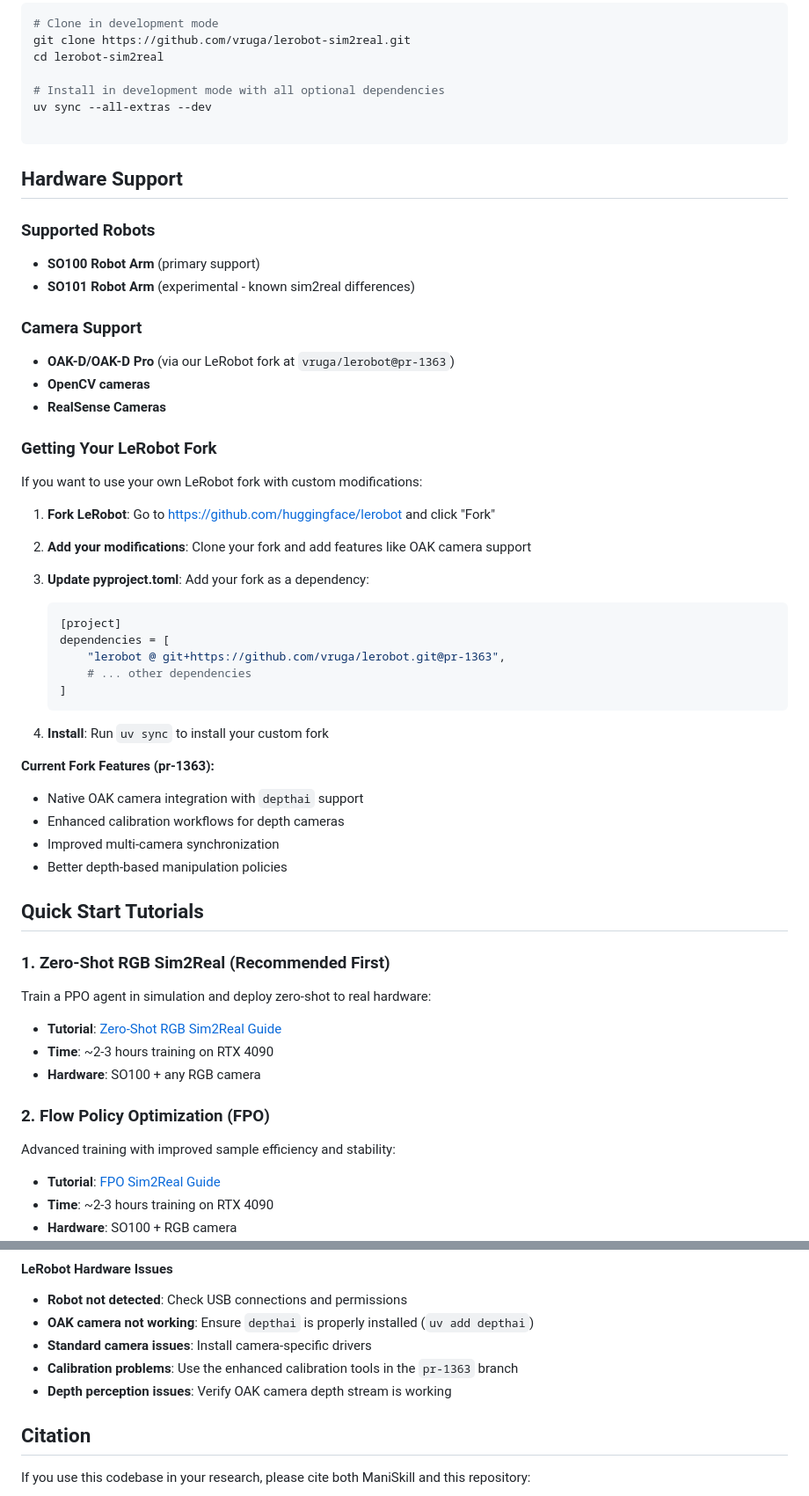
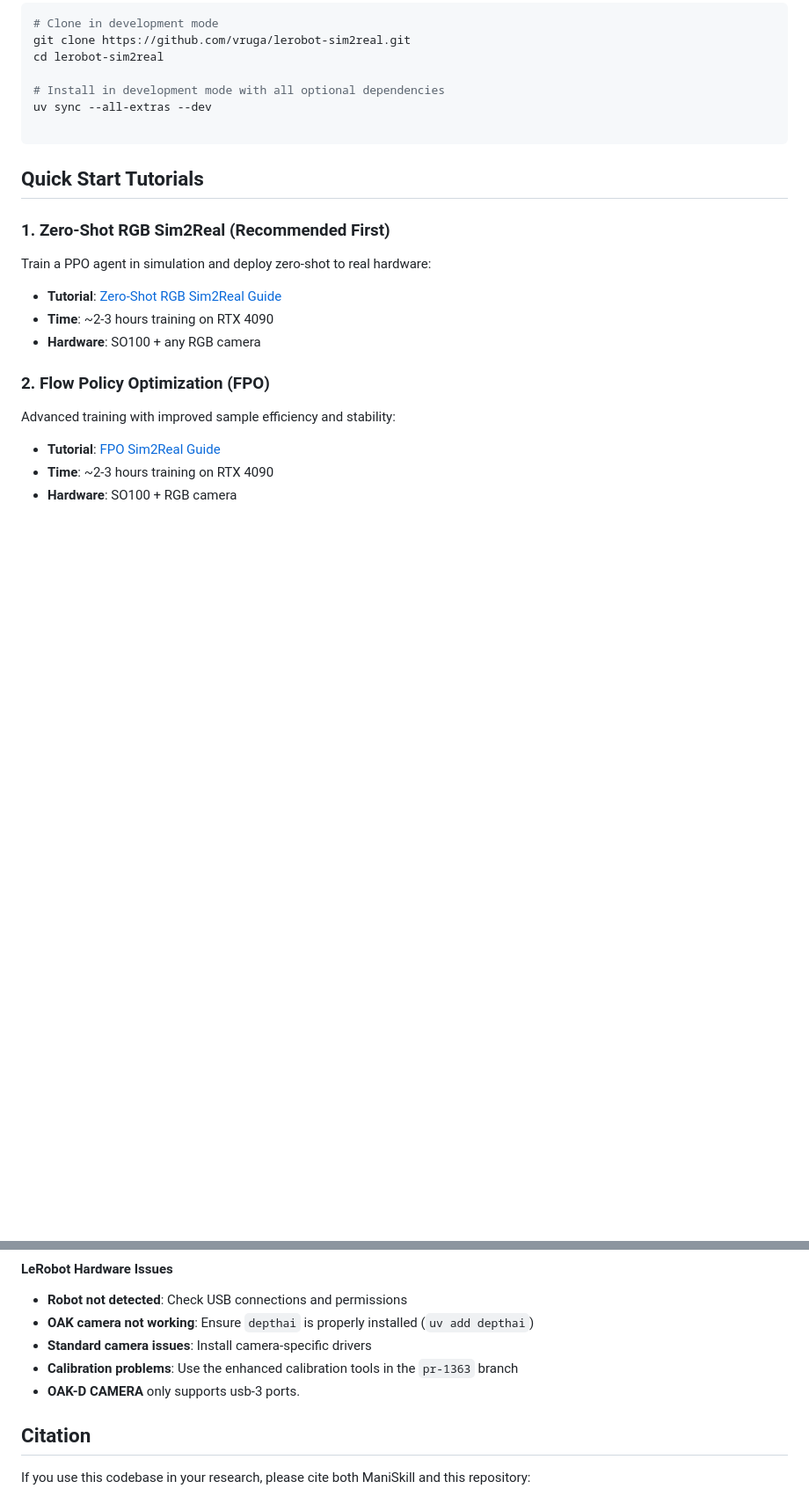
Before and after one commit to vruga/lerobot-sim2real, a Markdown page: README.md, 2 parts joined by grey strips. Shown: that part at 88% size. Rendered like a GitHub page; blank space fills up the shorter version.

Commit message:
Better readme

````diff
--- a/README.md
+++ b/README.md
@@ -102,42 +102,6 @@ uv sync --all-extras --dev
 
 ```
 
-## Hardware Support
-
-### Supported Robots
-- **SO100 Robot Arm** (primary support)
-- **SO101 Robot Arm** (experimental - known sim2real differences)
-
-### Camera Support
-- **OAK-D/OAK-D Pro** (via our LeRobot fork at `vruga/lerobot@pr-1363`)
-- **OpenCV cameras**
-- **RealSense Cameras**
-
-### Getting Your LeRobot Fork
-
-If you want to use your own LeRobot fork with custom modifications:
-
-1. **Fork LeRobot**: Go to https://github.com/huggingface/lerobot and click "Fork"
-
-2. **Add your modifications**: Clone your fork and add features like OAK camera support
-
-3. **Update pyproject.toml**: Add your fork as a dependency:
-   ```toml
-   [project]
-   dependencies = [
-       "lerobot @ git+https://github.com/vruga/lerobot.git@pr-1363",
-       # ... other dependencies
-   ]
-   ```
-
-4. **Install**: Run `uv sync` to install your custom fork
-
-**Current Fork Features (pr-1363):**
-- Native OAK camera integration with `depthai` support
-- Enhanced calibration workflows for depth cameras
-- Improved multi-camera synchronization
-- Better depth-based manipulation policies
-
 ## Quick Start Tutorials
 
 ### 1. Zero-Shot RGB Sim2Real (Recommended First)
@@ -158,7 +122,7 @@ Advanced training with improved sample efficiency and stability:
 - **OAK camera not working**: Ensure `depthai` is properly installed (`uv add depthai`)
 - **Standard camera issues**: Install camera-specific drivers
 - **Calibration problems**: Use the enhanced calibration tools in the `pr-1363` branch
-- **Depth perception issues**: Verify OAK camera depth stream is working
+- **OAK-D CAMERA** only supports usb-3 ports.
 
 
 
````
